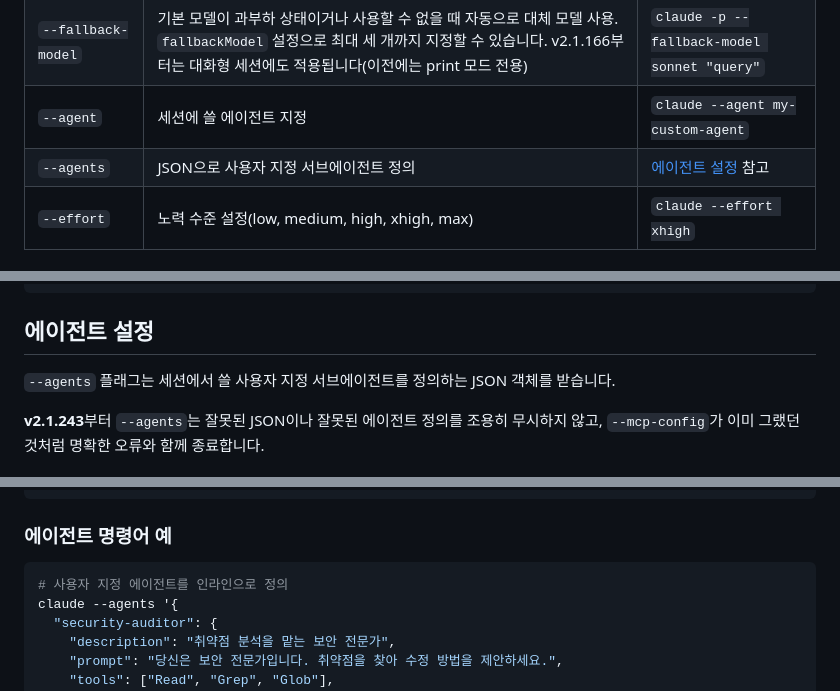
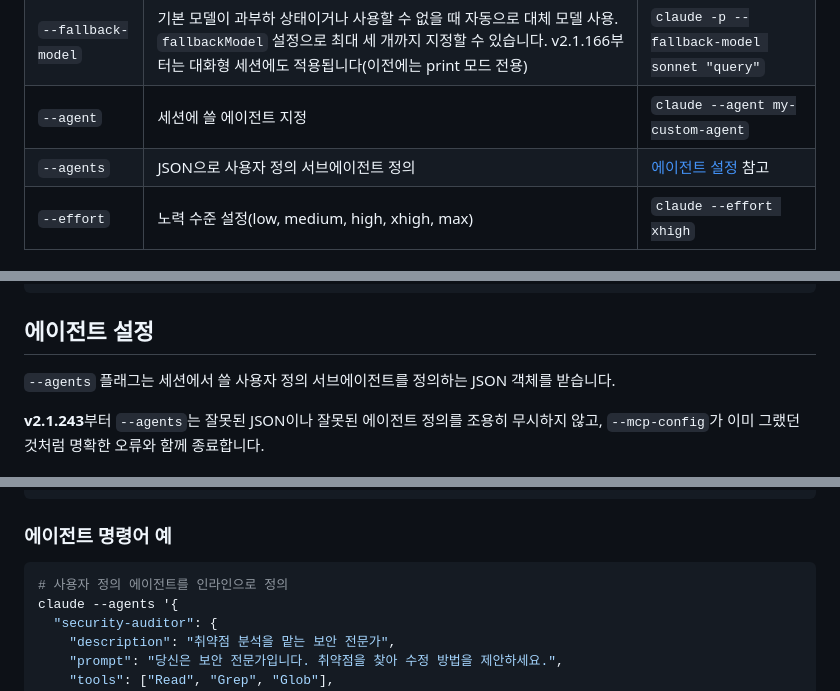
Before and after one commit to KIMDONGWHEE99/howkorean, a Markdown page: 10-cli/README.md, 3 parts joined by grey strips. Rendered like a GitHub page.

Commit message:
docs(cli): 사용자 정의 용어를 용어집에 맞춤
custom subagent, custom agent, custom command를 TRANSLATION.md 용어집대로 '사용자 정의'로 통일했습니다.

Claude-Session: https://claude.ai/code/session_01Htej5Z3XQVCdDiESsyoQ8b

````diff
--- a/10-cli/README.md
+++ b/10-cli/README.md
@@ -157,7 +157,7 @@ claude -p "TODO 목록을 보여 줘" | grep "URGENT"
 | `--model` | 모델 설정(sonnet, opus, haiku 또는 전체 이름) | `claude --model opus` |
 | `--fallback-model` | 기본 모델이 과부하 상태이거나 사용할 수 없을 때 자동으로 대체 모델 사용. `fallbackModel` 설정으로 최대 세 개까지 지정할 수 있습니다. v2.1.166부터는 대화형 세션에도 적용됩니다(이전에는 print 모드 전용) | `claude -p --fallback-model sonnet "query"` |
 | `--agent` | 세션에 쓸 에이전트 지정 | `claude --agent my-custom-agent` |
-| `--agents` | JSON으로 사용자 지정 서브에이전트 정의 | [에이전트 설정](#에이전트-설정) 참고 |
+| `--agents` | JSON으로 사용자 정의 서브에이전트 정의 | [에이전트 설정](#에이전트-설정) 참고 |
 | `--effort` | 노력 수준 설정(low, medium, high, xhigh, max) | `claude --effort xhigh` |
 
 ### 모델 선택 예
@@ -430,7 +430,7 @@ claude --ide "이 파일 작업을 도와줘"
 
 ## 에이전트 설정
 
-`--agents` 플래그는 세션에서 쓸 사용자 지정 서브에이전트를 정의하는 JSON 객체를 받습니다.
+`--agents` 플래그는 세션에서 쓸 사용자 정의 서브에이전트를 정의하는 JSON 객체를 받습니다.
 
 **v2.1.243**부터 `--agents`는 잘못된 JSON이나 잘못된 에이전트 정의를 조용히 무시하지 않고, `--mcp-config`가 이미 그랬던 것처럼 명확한 오류와 함께 종료합니다.
 
@@ -484,7 +484,7 @@ claude --ide "이 파일 작업을 도와줘"
 ### 에이전트 명령어 예
 
 ```bash
-# 사용자 지정 에이전트를 인라인으로 정의
+# 사용자 정의 에이전트를 인라인으로 정의
 claude --agents '{
   "security-auditor": {
     "description": "취약점 분석을 맡는 보안 전문가",
````
Also changed, not shown: other parts of 10-cli/README.md (+2 -2 lines).
